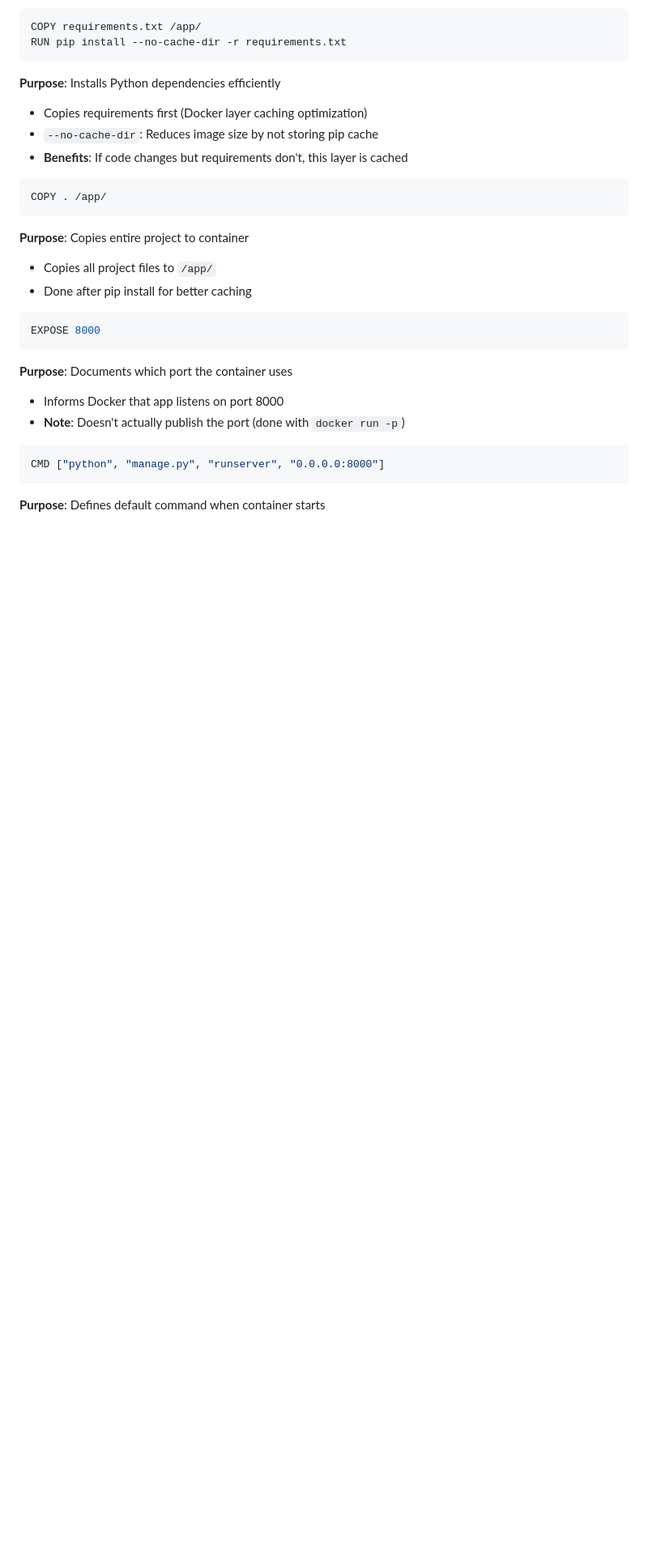
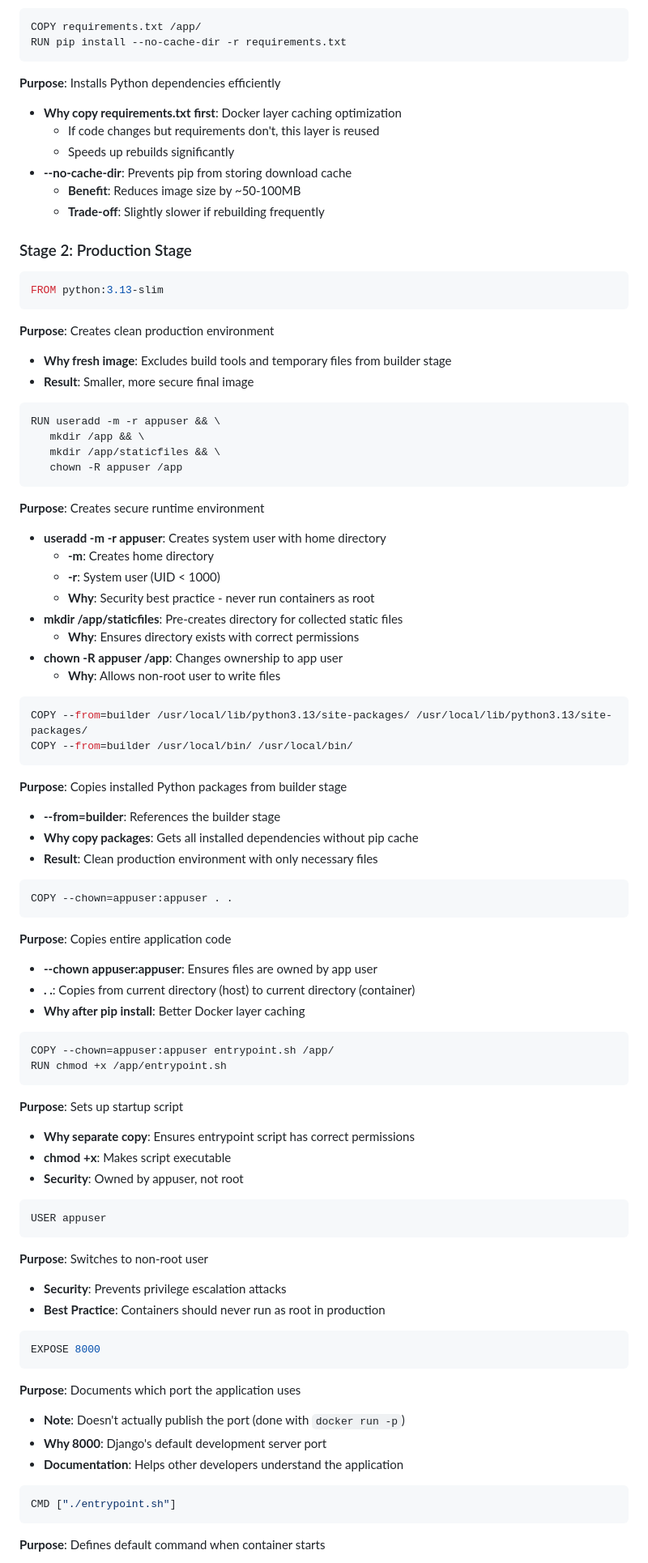
Before and after one commit to GhilaniYassine/Django-Docker-Deployment, a Markdown page: README.md, the part around the change printed below. Shown: that part at 81% size. Rendered like a GitHub page; blank space fills up the shorter version.

````diff
--- a/README.md
+++ b/README.md
@@ -47,25 +71,79 @@ COPY requirements.txt /app/
 RUN pip install --no-cache-dir -r requirements.txt
 ```
 **Purpose**: Installs Python dependencies efficiently
-- Copies requirements first (Docker layer caching optimization)
-- `--no-cache-dir`: Reduces image size by not storing pip cache
-- **Benefits**: If code changes but requirements don't, this layer is cached
+- **Why copy requirements.txt first**: Docker layer caching optimization
+  - If code changes but requirements don't, this layer is reused
+  - Speeds up rebuilds significantly
+- **--no-cache-dir**: Prevents pip from storing download cache
+  - **Benefit**: Reduces image size by ~50-100MB
+  - **Trade-off**: Slightly slower if rebuilding frequently
+
+### Stage 2: Production Stage
+```dockerfile
+FROM python:3.13-slim
+```
+**Purpose**: Creates clean production environment
+- **Why fresh image**: Excludes build tools and temporary files from builder stage
+- **Result**: Smaller, more secure final image
 
 ```dockerfile
-COPY . /app/
+RUN useradd -m -r appuser && \
+   mkdir /app && \
+   mkdir /app/staticfiles && \
+   chown -R appuser /app
 ```
-**Purpose**: Copies entire project to container
-- Copies all project files to `/app/`
-- Done after pip install for better caching
+**Purpose**: Creates secure runtime environment
+- **useradd -m -r appuser**: Creates system user with home directory
+  - **-m**: Creates home directory
+  - **-r**: System user (UID < 1000)
+  - **Why**: Security best practice - never run containers as root
+- **mkdir /app/staticfiles**: Pre-creates directory for collected static files
+  - **Why**: Ensures directory exists with correct permissions
+- **chown -R appuser /app**: Changes ownership to app user
+  - **Why**: Allows non-root user to write files
+
+```dockerfile
+COPY --from=builder /usr/local/lib/python3.13/site-packages/ /usr/local/lib/python3.13/site-packages/
+COPY --from=builder /usr/local/bin/ /usr/local/bin/
+```
+**Purpose**: Copies installed Python packages from builder stage
+- **--from=builder**: References the builder stage
+- **Why copy packages**: Gets all installed dependencies without pip cache
+- **Result**: Clean production environment with only necessary files
+
+```dockerfile
+COPY --chown=appuser:appuser . .
+```
+**Purpose**: Copies entire application code
+- **--chown appuser:appuser**: Ensures files are owned by app user
+- **. .**: Copies from current directory (host) to current directory (container)
+- **Why after pip install**: Better Docker layer caching
+
+```dockerfile
+COPY --chown=appuser:appuser entrypoint.sh /app/
+RUN chmod +x /app/entrypoint.sh
+```
+**Purpose**: Sets up startup script
+- **Why separate copy**: Ensures entrypoint script has correct permissions
+- **chmod +x**: Makes script executable
+- **Security**: Owned by appuser, not root
+
+```dockerfile
+USER appuser
+```
+**Purpose**: Switches to non-root user
+- **Security**: Prevents privilege escalation attacks
+- **Best Practice**: Containers should never run as root in production
 
 ```dockerfile
 EXPOSE 8000
 ```
-**Purpose**: Documents which port the container uses
-- Informs Docker that app listens on port 8000
+**Purpose**: Documents which port the application uses
 - **Note**: Doesn't actually publish the port (done with `docker run -p`)
+- **Why 8000**: Django's default development server port
+- **Documentation**: Helps other developers understand the application
 
 ```dockerfile
-CMD ["python", "manage.py", "runserver", "0.0.0.0:8000"]
+CMD ["./entrypoint.sh"]
 ```
 **Purpose**: Defines default command when container starts
````
Also changed, not shown: other parts of README.md (+176 -206 lines).
